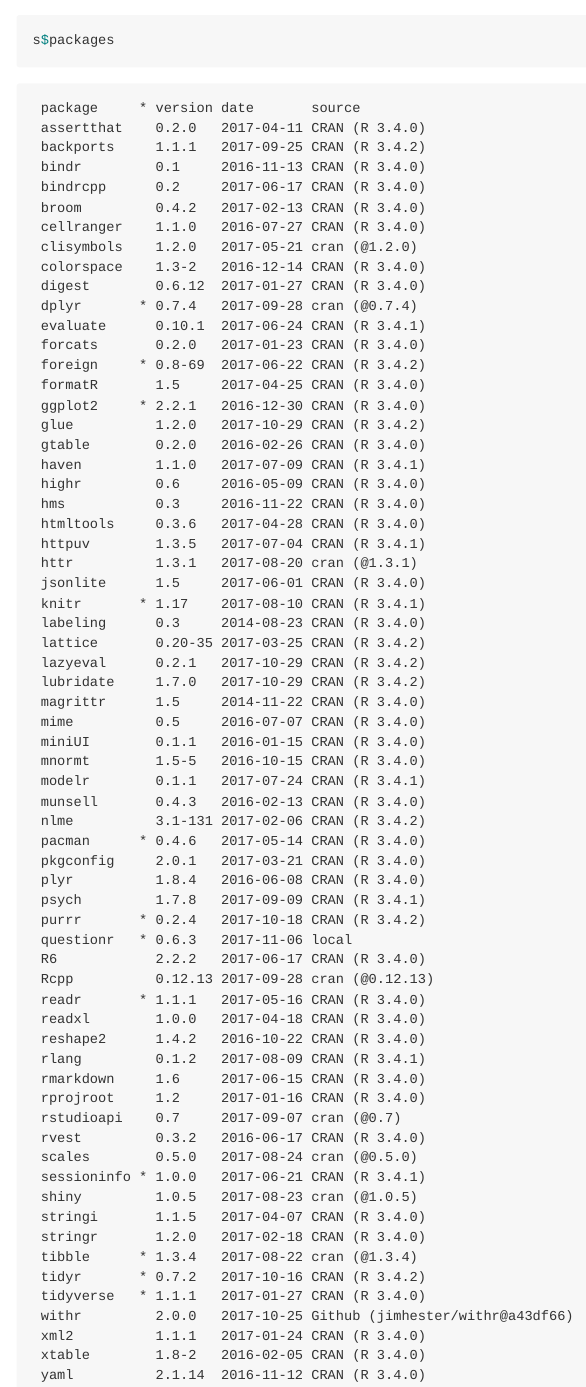
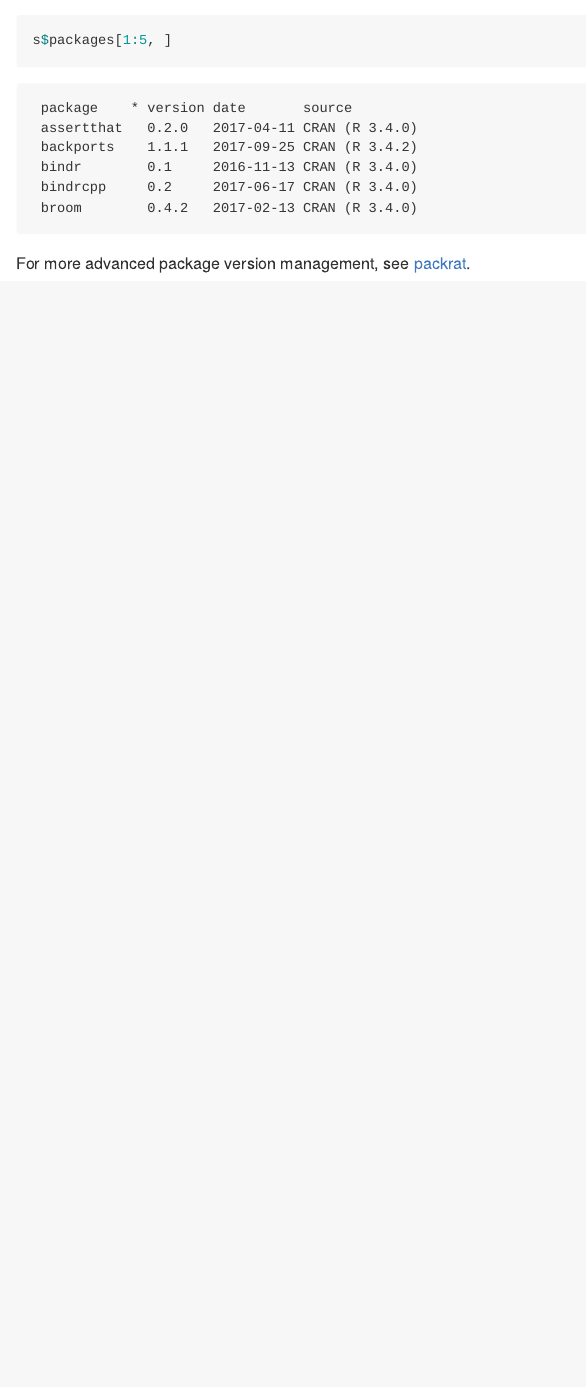
Before and after one commit to rdrr1990/datascience101, an R Markdown document (automating/mohanty_automation_guide.Rmd): the page in a window 1100 px wide, from 9000 px down. The pictures show the output file automating/mohanty_automation_guide.md that the author committed with the source, drawn offline in the style of GitHub.

Commit message:
added `packrat` link

````diff
--- a/automating/mohanty_automation_guide.Rmd
+++ b/automating/mohanty_automation_guide.Rmd
@@ -256,10 +256,7 @@ The last bit of code is not necessary but is a convenient way to store which ver
 ```{r}
 s <- session_info()
 s$platform
-s$packages
+s$packages[1:5,]
 ```
 
-
-```
-
-```
+For more advanced package version management, see [packrat](https://rstudio.github.io/packrat/).
````
Also changed, not shown: automating/mohanty_automation_guide.md.
